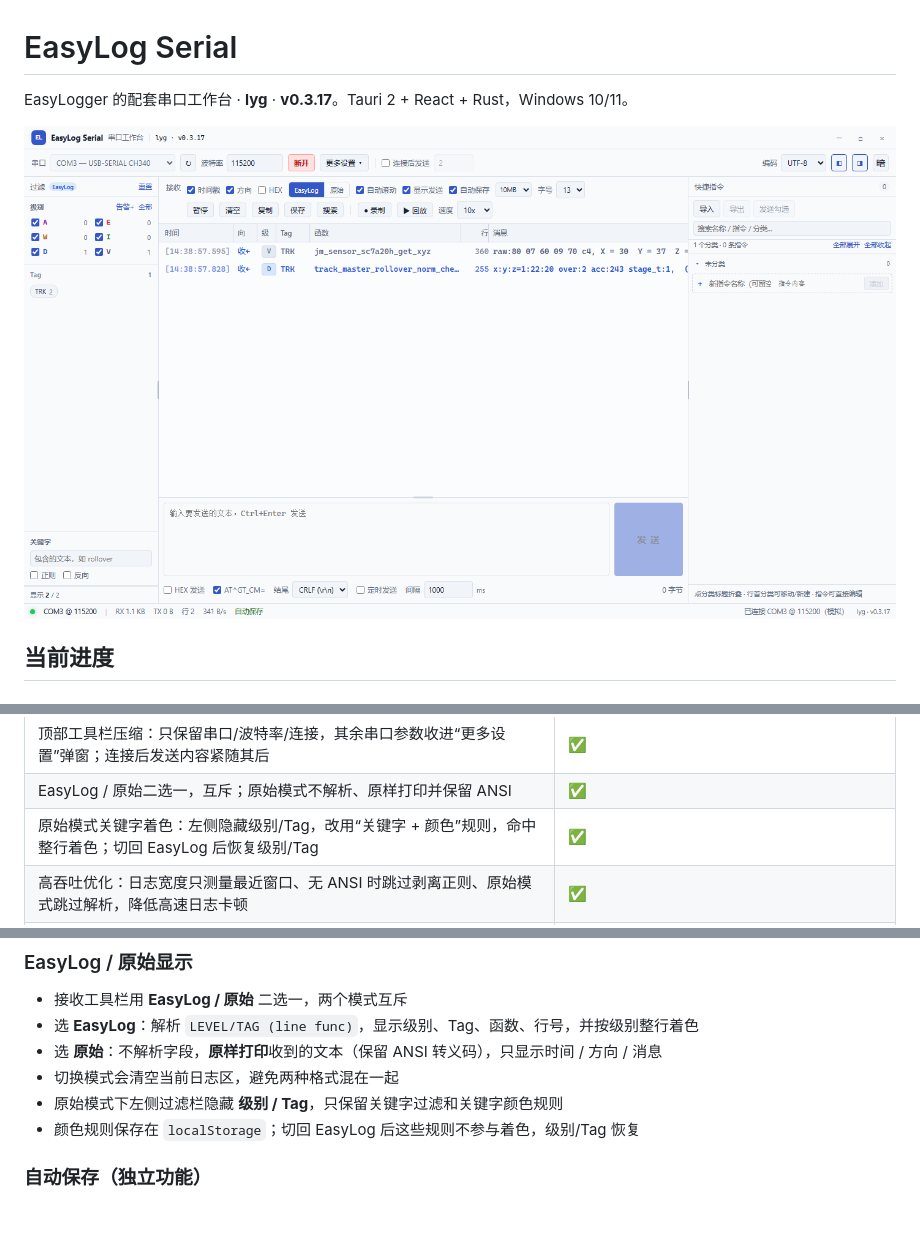
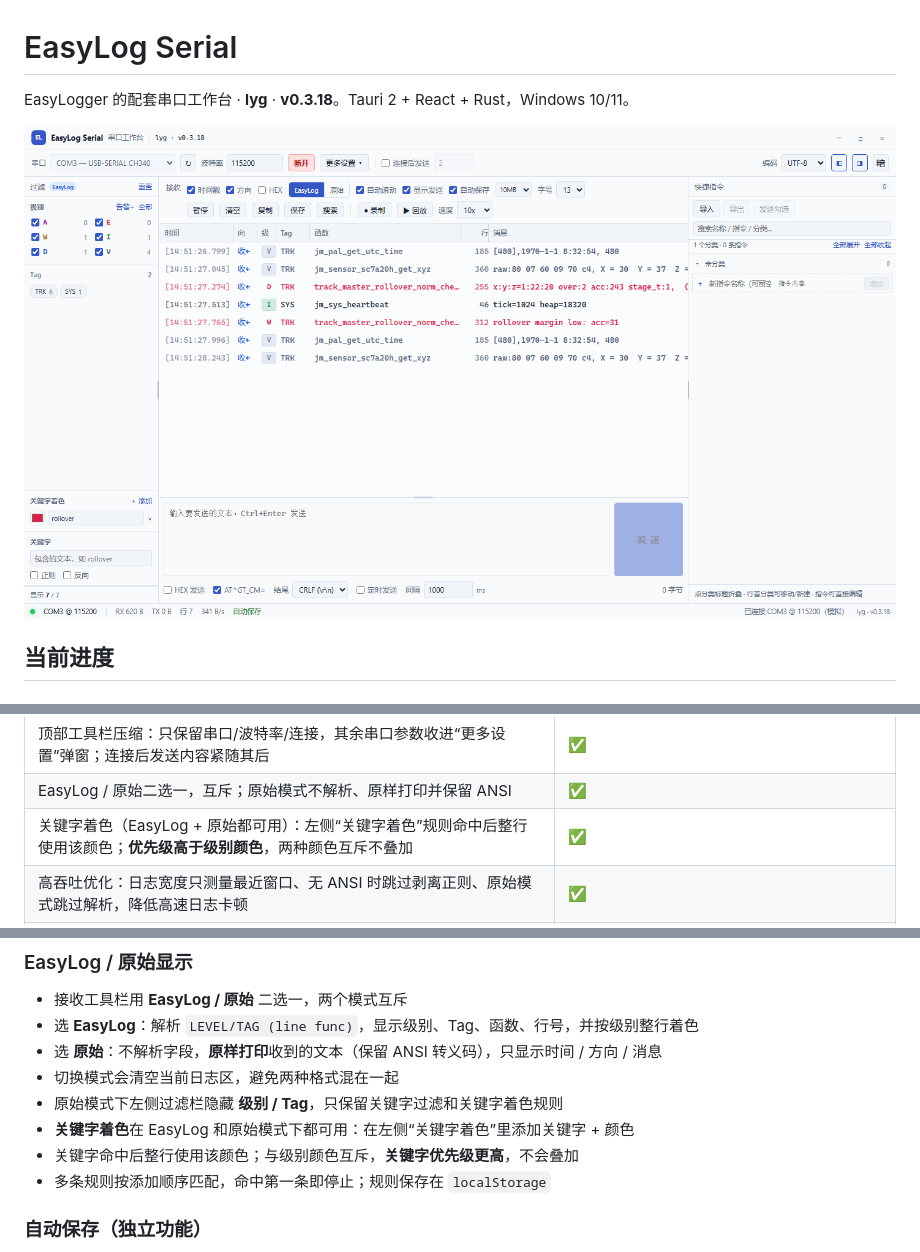
Before and after one commit to Sky-Demo-i/EasyLog-Serial, a Markdown page: README.md, 3 parts joined by grey strips. Rendered like a GitHub page; pictures changed too: docs/ui-v0317.png (deleted), docs/ui-v0318.png (added); blank space fills up the shorter version.

Commit message:
feat: EasyLog 关键字着色并优先于级别颜色 (v0.3.18)

```diff
--- a/README.md
+++ b/README.md
@@ -1,8 +1,8 @@
 # EasyLog Serial
 
-EasyLogger 的配套串口工作台 · **lyg** · **v0.3.17**。Tauri 2 + React + Rust，Windows 10/11。
+EasyLogger 的配套串口工作台 · **lyg** · **v0.3.18**。Tauri 2 + React + Rust，Windows 10/11。
 
-![界面预览（默认浅色，多分类同时展开）](docs/ui-v0317.png)
+![界面预览（默认浅色，多分类同时展开）](docs/ui-v0318.png)
 
 ## 当前进度
 
@@ -22,7 +22,7 @@ EasyLogger 的配套串口工作台 · **lyg** · **v0.3.17**。Tauri 2 + React
 | 暗色 / 亮色主题切换：工具栏右侧“亮/暗”按钮，设置持久化 | ✅ |
 | 顶部工具栏压缩：只保留串口/波特率/连接，其余串口参数收进“更多设置”弹窗；连接后发送内容紧随其后 | ✅ |
 | EasyLog / 原始二选一，互斥；原始模式不解析、原样打印并保留 ANSI | ✅ |
-| 原始模式关键字着色：左侧隐藏级别/Tag，改用“关键字 + 颜色”规则，命中整行着色；切回 EasyLog 后恢复级别/Tag | ✅ |
+| 关键字着色（EasyLog + 原始都可用）：左侧“关键字着色”规则命中后整行使用该颜色；**优先级高于级别颜色**，两种颜色互斥不叠加 | ✅ |
 | 高吞吐优化：日志宽度只测量最近窗口、无 ANSI 时跳过剥离正则、原始模式跳过解析，降低高速日志卡顿 | ✅ |
 | 日志区查找：`Ctrl+F` 或“搜索”按钮，输入即高亮匹配，Enter / Shift+Enter 跳转，Esc 关闭 | ✅ |
 | 自动保存（独立功能）：同时写 JSONL（无损/可回放）和可读文本（时间戳 + RX/TX 文本），两者共用开关、分段和容量上限；手动保存、录制、自动保存全在工具目录 `logs` 下，文件名带时间和串口 | ✅ |
@@ -91,8 +91,10 @@ EasyLogger 的配套串口工作台 · **lyg** · **v0.3.17**。Tauri 2 + React
 - 选 **EasyLog**：解析 `LEVEL/TAG (line func)`，显示级别、Tag、函数、行号，并按级别整行着色
 - 选 **原始**：不解析字段，**原样打印**收到的文本（保留 ANSI 转义码），只显示时间 / 方向 / 消息
 - 切换模式会清空当前日志区，避免两种格式混在一起
-- 原始模式下左侧过滤栏隐藏 **级别 / Tag**，只保留关键字过滤和关键字颜色规则
-- 颜色规则保存在 `localStorage`；切回 EasyLog 后这些规则不参与着色，级别/Tag 恢复
+- 原始模式下左侧过滤栏隐藏 **级别 / Tag**，只保留关键字过滤和关键字着色规则
+- **关键字着色**在 EasyLog 和原始模式下都可用：在左侧“关键字着色”里添加关键字 + 颜色
+- 关键字命中后整行使用该颜色；与级别颜色互斥，**关键字优先级更高**，不会叠加
+- 多条规则按添加顺序匹配，命中第一条即停止；规则保存在 `localStorage`
 
 ### 自动保存（独立功能）
 
```
Also changed, not shown: other parts of README.md (+1 -1 lines), docs/上位机设计方案.md (+1 -1 lines), 10 other files.
